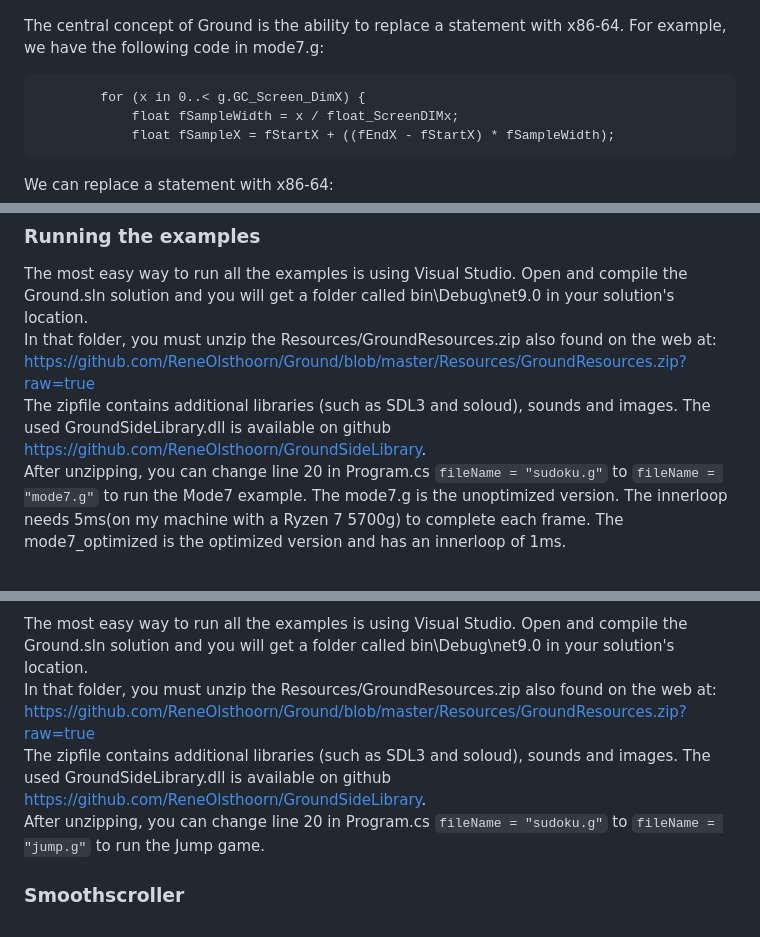
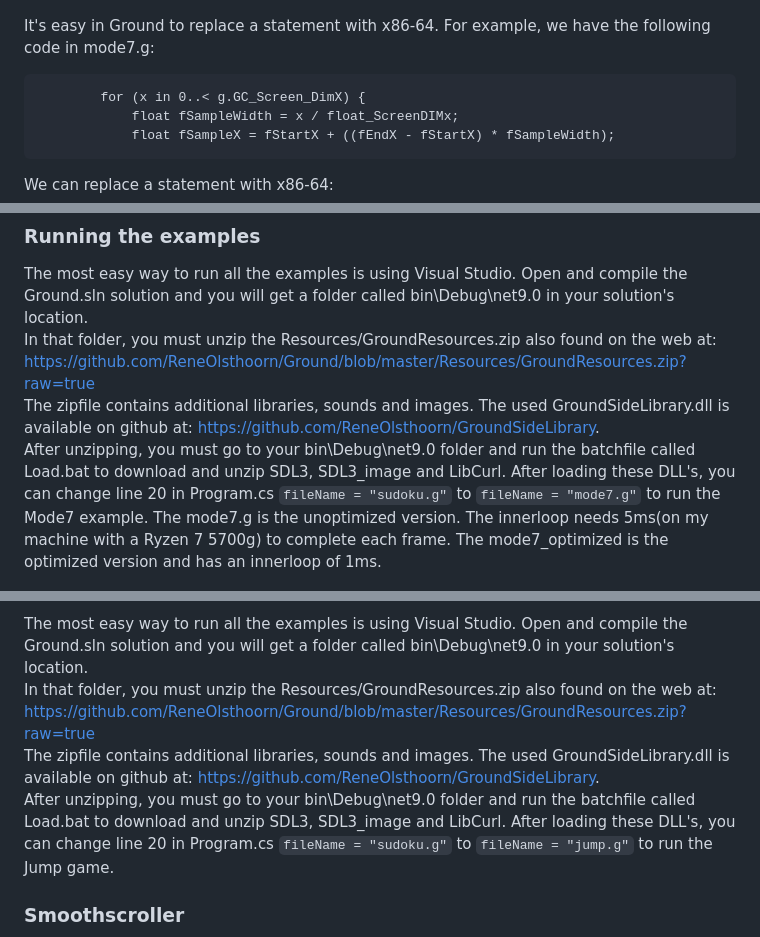
Before and after one commit to ReneOlsthoorn/Ground, a Markdown page: README.md, 3 parts joined by grey strips. Rendered like a GitHub page.

````diff
--- a/README.md
+++ b/README.md
@@ -18,8 +19,7 @@ known system DLL's, like msvcrt, is promoted. Several games are coded with Groun
 <img src="https://github.com/ReneOlsthoorn/Ground/blob/master/Resources/Ground_Racer.jpg?raw=true" width="500" />
 </p>
 
-The central concept of Ground is the ability to replace a statement with x86-64. For example, we have the following
-code in mode7.g:
+It's easy in Ground to replace a statement with x86-64. For example, we have the following code in mode7.g:
 ```
 		for (x in 0..< g.GC_Screen_DimX) {
 			float fSampleWidth = x / float_ScreenDIMx;
@@ -74,12 +75,15 @@ the original sourcecode in the comment column of the debugger.
 ### Running the examples
 The most easy way to run all the examples is using Visual Studio. Open and compile the Ground.sln solution and you
 will get a folder called bin\Debug\net9.0 in your solution's location.
-In that folder, you must unzip the Resources/GroundResources.zip also found on the web at:  https://github.com/ReneOlsthoorn/Ground/blob/master/Resources/GroundResources.zip?raw=true
-The zipfile contains additional libraries (such as SDL3 and soloud), sounds and images. The used GroundSideLibrary.dll is
-available on github https://github.com/ReneOlsthoorn/GroundSideLibrary.
-After unzipping, you can change line 20 in Program.cs `fileName = "sudoku.g"` to `fileName = "mode7.g"` to run the Mode7 example.
-The mode7.g is the unoptimized version. The innerloop needs 5ms(on my machine with a Ryzen 7 5700g) to complete each frame.
-The mode7_optimized is the optimized version and has an innerloop of 1ms.
+In that folder, you must unzip the Resources/GroundResources.zip also found on the web at:
+https://github.com/ReneOlsthoorn/Ground/blob/master/Resources/GroundResources.zip?raw=true
+The zipfile contains additional libraries, sounds and images. The used GroundSideLibrary.dll is available on github at:
+https://github.com/ReneOlsthoorn/GroundSideLibrary.
+After unzipping, you must go to your bin\Debug\net9.0 folder and run the batchfile called Load.bat to download and
+unzip SDL3, SDL3_image and LibCurl. After loading these DLL's, you can change line 20 in
+Program.cs `fileName = "sudoku.g"` to `fileName = "mode7.g"` to run the Mode7 example. The mode7.g is the unoptimized
+version. The innerloop needs 5ms(on my machine with a Ryzen 7 5700g) to complete each frame. The mode7_optimized is
+the optimized version and has an innerloop of 1ms.
 <p align="center">
 <img src="https://github.com/ReneOlsthoorn/Ground/blob/master/Resources/Ground_Mode7.png?raw=true" width="500" />
 </p>
@@ -296,10 +300,13 @@ code generation constructs. It might be less work than you think and you end up
 ### Running the examples
 The most easy way to run all the examples is using Visual Studio. Open and compile the Ground.sln solution and you
 will get a folder called bin\Debug\net9.0 in your solution's location.
-In that folder, you must unzip the Resources/GroundResources.zip also found on the web at:  https://github.com/ReneOlsthoorn/Ground/blob/master/Resources/GroundResources.zip?raw=true
-The zipfile contains additional libraries (such as SDL3 and soloud), sounds and images. The used GroundSideLibrary.dll is
-available on github https://github.com/ReneOlsthoorn/GroundSideLibrary.
-After unzipping, you can change line 20 in Program.cs `fileName = "sudoku.g"` to `fileName = "jump.g"` to run the Jump game.
+In that folder, you must unzip the Resources/GroundResources.zip also found on the web at:
+https://github.com/ReneOlsthoorn/Ground/blob/master/Resources/GroundResources.zip?raw=true
+The zipfile contains additional libraries, sounds and images. The used GroundSideLibrary.dll is available on github at:
+https://github.com/ReneOlsthoorn/GroundSideLibrary.
+After unzipping, you must go to your bin\Debug\net9.0 folder and run the batchfile called Load.bat to download and
+unzip SDL3, SDL3_image and LibCurl.
+After loading these DLL's, you can change line 20 in Program.cs `fileName = "sudoku.g"` to `fileName = "jump.g"` to run the Jump game.
 
 ### Smoothscroller
 <p align="center">
````
Also changed, not shown: other parts of README.md (+25 -14 lines), Resources/Ground_Connect4.jpg (added), 12 other files.
